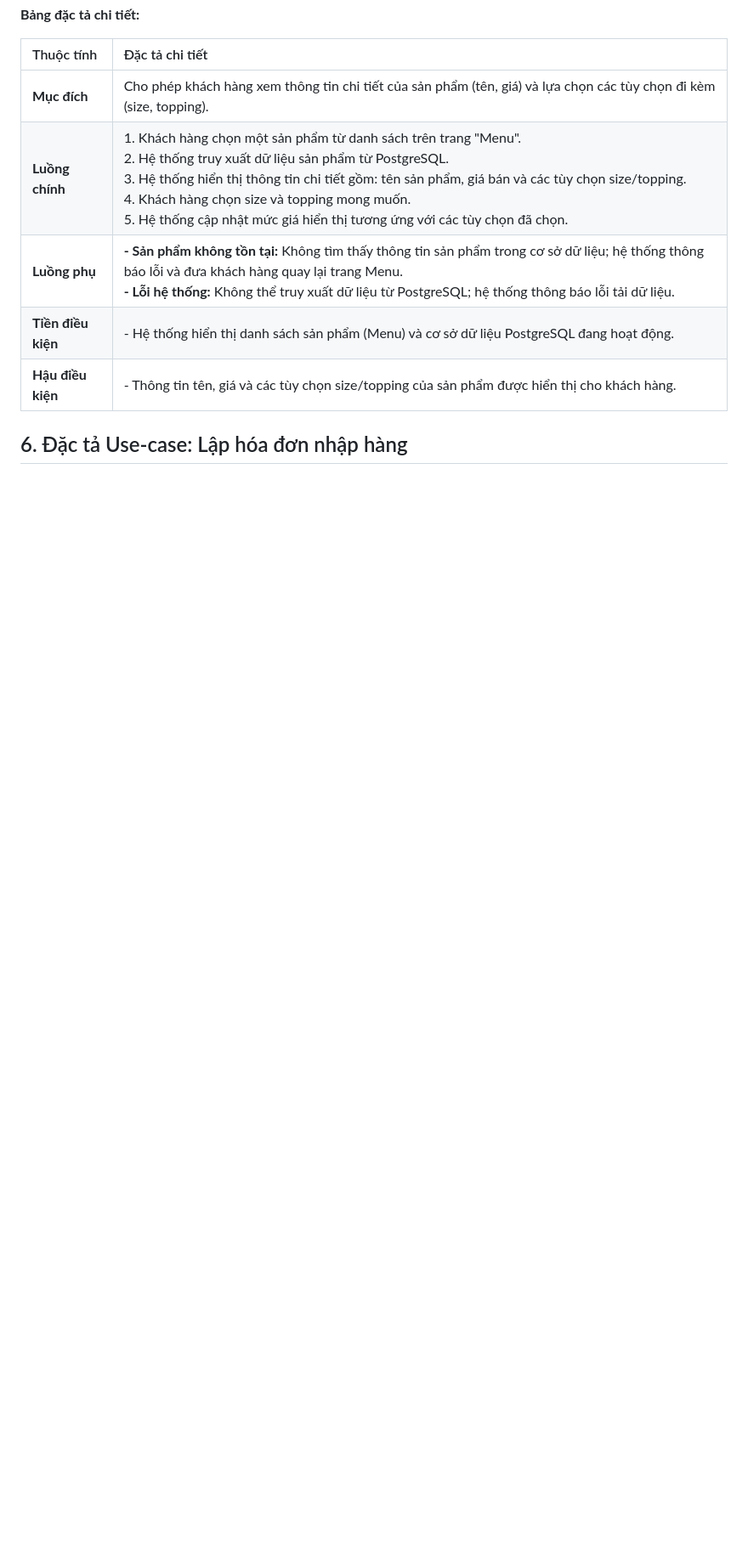
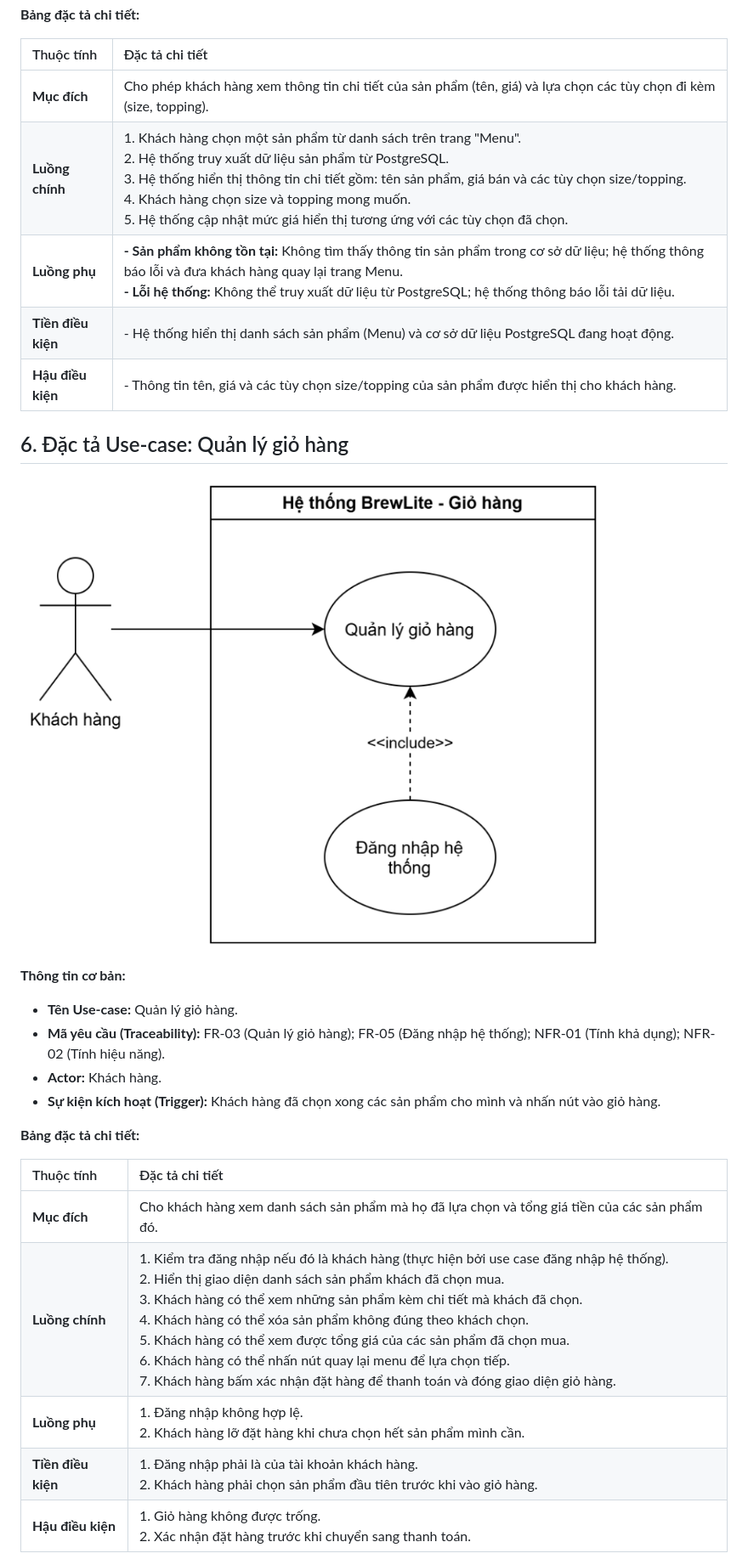
Before and after one commit to nvthuan06/brewlite, a Markdown page: docs/requirements/SRS.md, the part around one of its changes. Shown at 85% size. Drawn GitHub-style; pictures changed too: docs/diagrams/use-case_FR-03.png (added); blank space fills up the shorter version.

Commit message:
Thịnh: Hoàn thiện bảng đặc tả use case cho 2 chức năng Quản lý giỏ hàng FR-03 và Quản lý trạng thái đơn hàng FR-08

```diff
--- a/docs/requirements/SRS.md
+++ b/docs/requirements/SRS.md
@@ -68,4 +68,23 @@
 | **Tiền điều kiện** | - Hệ thống hiển thị danh sách sản phẩm (Menu) và cơ sở dữ liệu PostgreSQL đang hoạt động. |
 | **Hậu điều kiện** | - Thông tin tên, giá và các tùy chọn size/topping của sản phẩm được hiển thị cho khách hàng. |
 
-## 6. Đặc tả Use-case: Lập hóa đơn nhập hàng
+## 6. Đặc tả Use-case: Quản lý giỏ hàng
+![Sơ đồ Use-case quản lý giỏ hàng](../diagrams/use-case_FR-03.png)
+
+**Thông tin cơ bản:**
+
+- **Tên Use-case:** Quản lý giỏ hàng.
+- **Mã yêu cầu (Traceability):** FR-03 (Quản lý giỏ hàng); FR-05 (Đăng nhập hệ thống); NFR-01 (Tính khả dụng); NFR-02 (Tính hiệu năng).
+- **Actor:** Khách hàng.
+- **Sự kiện kích hoạt (Trigger):** Khách hàng đã chọn xong các sản phẩm cho mình và nhấn nút vào giỏ hàng.
+
+**Bảng đặc tả chi tiết:**
+
+| Thuộc tính | Đặc tả chi tiết |
+| :--- | :--- |
+| **Mục đích** | Cho khách hàng xem danh sách sản phẩm mà họ đã lựa chọn và tổng giá tiền của các sản phẩm đó. |
+| **Luồng chính** | 1. Kiểm tra đăng nhập nếu đó là khách hàng (thực hiện bởi use case đăng nhập hệ thống).<br>2. Hiển thị giao diện danh sách sản phẩm khách đã chọn mua.<br> 3. Khách hàng có thể xem những sản phẩm kèm chi tiết mà khách đã chọn.<br> 4. Khách hàng có thể xóa sản phẩm không đúng theo khách chọn.<br> 5. Khách hàng có thể xem được tổng giá của các sản phẩm đã chọn mua.<br> 6. Khách hàng có thể nhấn nút quay lại menu để lựa chọn tiếp.<br> 7. Khách hàng bấm xác nhận đặt hàng để thanh toán và đóng giao diện giỏ hàng. |
+| **Luồng phụ** | 1. Đăng nhập không hợp lệ.<br> 2. Khách hàng lỡ đặt hàng khi chưa chọn hết sản phẩm mình cần. |
+| **Tiền điều kiện** | 1. Đăng nhập phải là của tài khoản khách hàng.<br> 2. Khách hàng phải chọn sản phẩm đầu tiên trước khi vào giỏ hàng. |
+| **Hậu điều kiện** | 1. Giỏ hàng không được trống.<br> 2. Xác nhận đặt hàng trước khi chuyển sang thanh toán. |
+
```
Also changed, not shown: other parts of docs/requirements/SRS.md (+25 -4 lines), docs/diagrams/use-case_FR-08.png (added).
